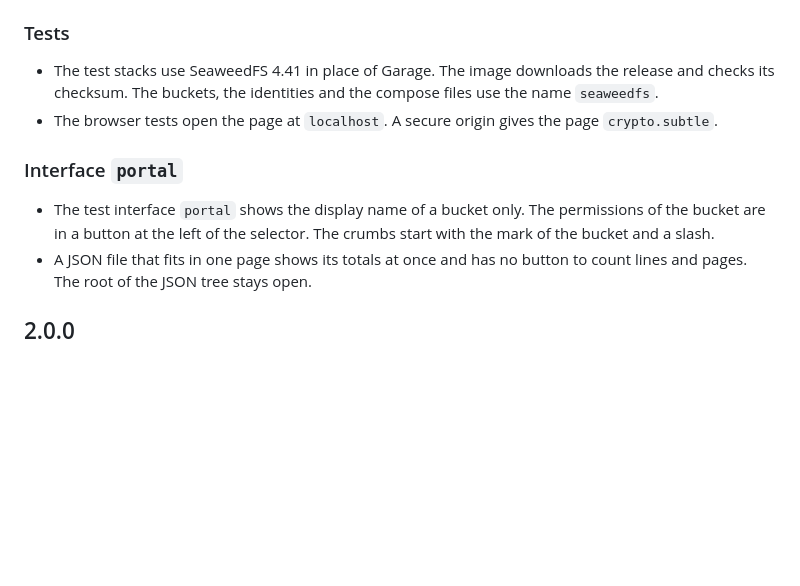
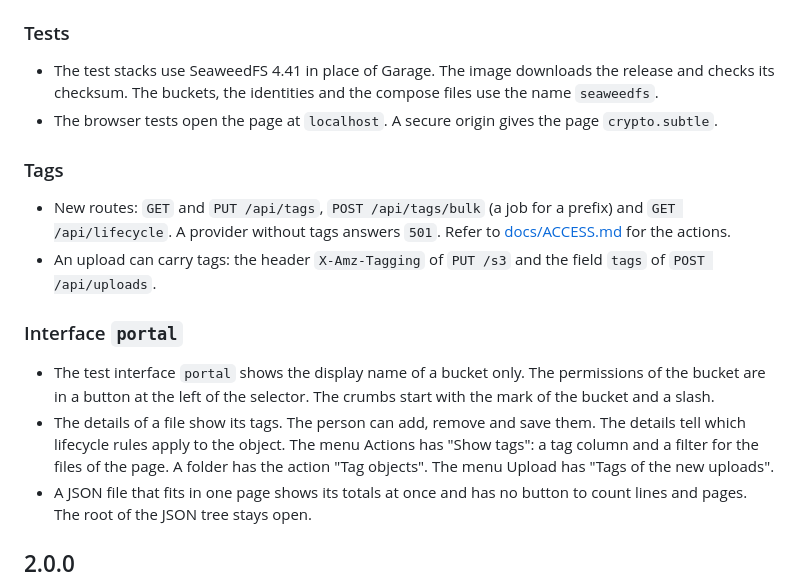
Before and after one commit to SCcagg5/S3-Browser, a Markdown page: CHANGELOG.md, the part around the change. GitHub-like rendering; blank space fills up the shorter version.

```diff
--- a/CHANGELOG.md
+++ b/CHANGELOG.md
@@ -20,10 +20,19 @@ This document uses ASD-STE100 Simplified Technical English.
   The buckets, the identities and the compose files use the name `seaweedfs`.
 - The browser tests open the page at `localhost`. A secure origin gives the page `crypto.subtle`.
 
+### Tags
+
+- New routes: `GET` and `PUT /api/tags`, `POST /api/tags/bulk` (a job for a prefix) and `GET /api/lifecycle`. A provider
+  without tags answers `501`. Refer to [docs/ACCESS.md](docs/ACCESS.md) for the actions.
+- An upload can carry tags: the header `X-Amz-Tagging` of `PUT /s3` and the field `tags` of `POST /api/uploads`.
+
 ### Interface `portal`
 
 - The test interface `portal` shows the display name of a bucket only. The permissions of the bucket are in a button at
   the left of the selector. The crumbs start with the mark of the bucket and a slash.
+- The details of a file show its tags. The person can add, remove and save them. The details tell which lifecycle rules
+  apply to the object. The menu Actions has "Show tags": a tag column and a filter for the files of the page. A folder
+  has the action "Tag objects". The menu Upload has "Tags of the new uploads".
 - A JSON file that fits in one page shows its totals at once and has no button to count lines and pages. The root of
   the JSON tree stays open.
 
```
Also changed, not shown: docs/ACCESS.md (+4 -0 lines), docs/ARCHITECTURE.md (+14 -0 lines).
